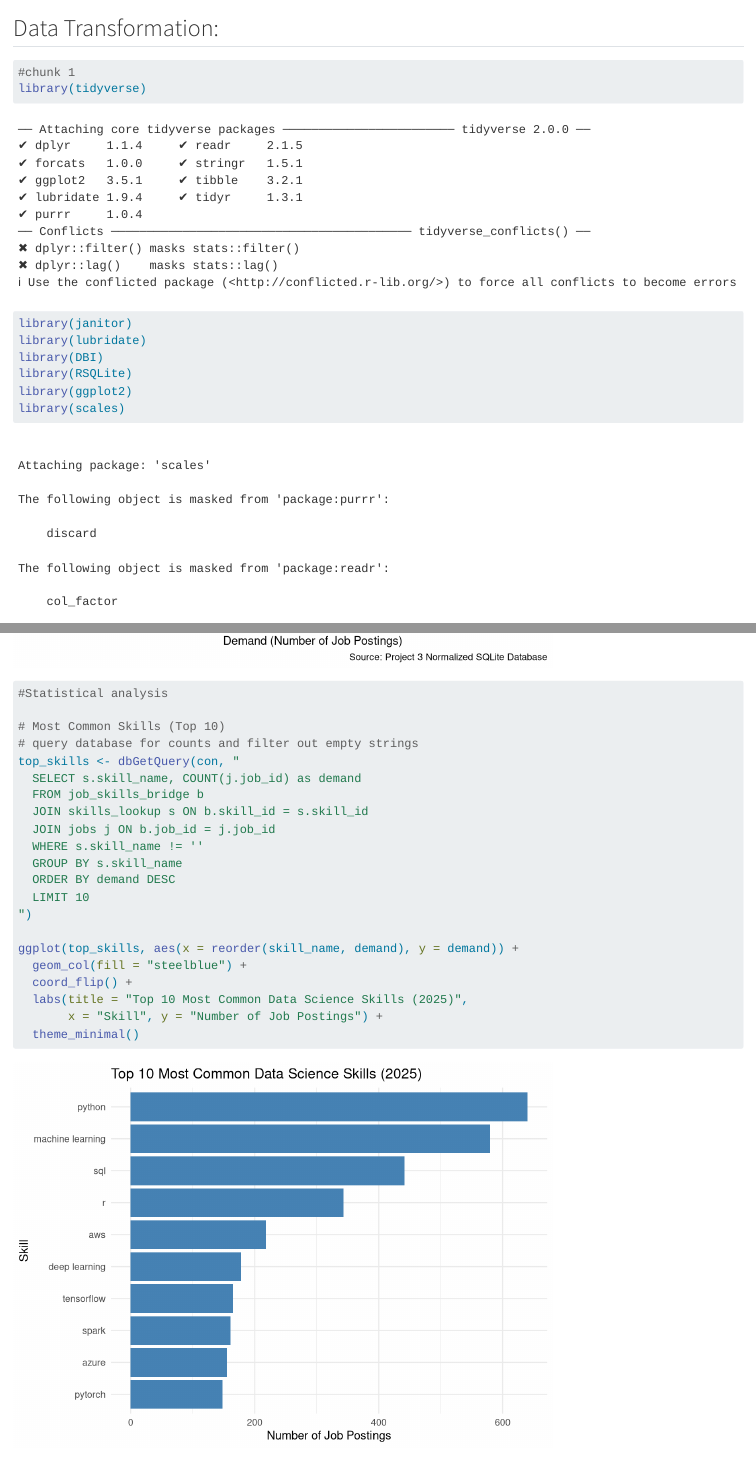
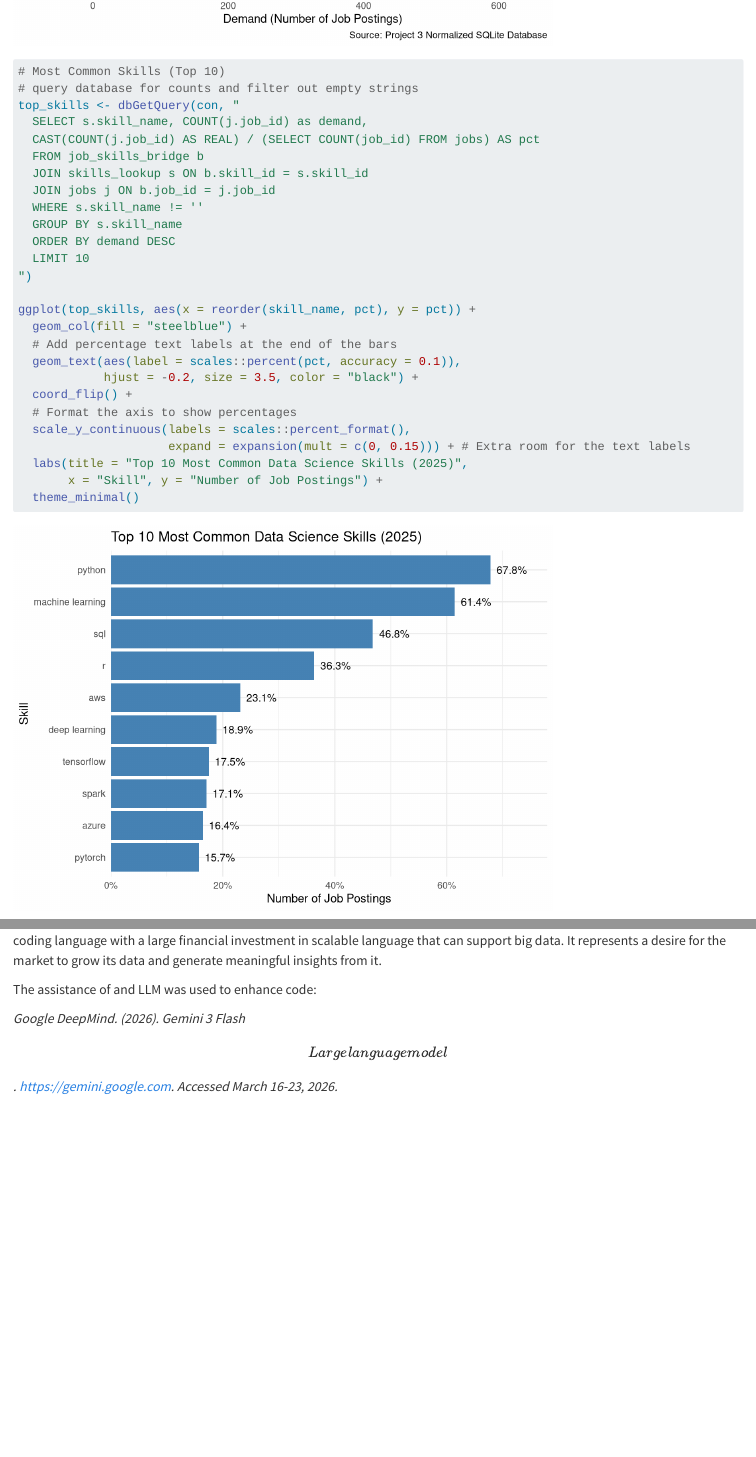
Before and after one commit to desithomas/607-Project-3, a Quarto document (Project_3.qmd): the page in a window 1100 px wide, from 1720 px down before the commit and from 4960 px down after it, and a second part further down, joined at a grey line. Rendered offline with R 4.5, knitr and Pandoc in place of Quarto, with nearby package versions; code that draws random numbers runs with fixed seeds of ours; long lines of code are wrapped; column names are cleaned by a stand-in for the janitor package.

Commit message:
DA: Updated barplot and text
Added percentages to barplot and updated text for broader context.

````diff
--- a/Project_3.qmd
+++ b/Project_3.qmd
@@ -69,7 +69,6 @@ In order to answer the question of which data science skills are most valued, we
 
 ```{r}
 
-#chunk 1
 library(tidyverse)
 library(janitor)
 library(lubridate)
@@ -180,12 +177,12 @@ ggplot(skill_valuation, aes(x = demand_count, y = avg_salary, label = skill_name
 
 ```{r}
 #| echo: true
-#Statistical analysis
 
 # Most Common Skills (Top 10)
 # query database for counts and filter out empty strings
 top_skills <- dbGetQuery(con, "
-  SELECT s.skill_name, COUNT(j.job_id) as demand
+  SELECT s.skill_name, COUNT(j.job_id) as demand,
+  CAST(COUNT(j.job_id) AS REAL) / (SELECT COUNT(job_id) FROM jobs) AS pct
   FROM job_skills_bridge b
   JOIN skills_lookup s ON b.skill_id = s.skill_id
   JOIN jobs j ON b.job_id = j.job_id
@@ -195,9 +192,15 @@ top_skills <- dbGetQuery(con, "
   LIMIT 10
 ")
 
-ggplot(top_skills, aes(x = reorder(skill_name, demand), y = demand)) +
+ggplot(top_skills, aes(x = reorder(skill_name, pct), y = pct)) +
   geom_col(fill = "steelblue") +
+  # Add percentage text labels at the end of the bars
+  geom_text(aes(label = scales::percent(pct, accuracy = 0.1)),
+            hjust = -0.2, size = 3.5, color = "black") +
   coord_flip() +
+  # Format the axis to show percentages
+  scale_y_continuous(labels = scales::percent_format(),
+                     expand = expansion(mult = c(0, 0.15))) + # Extra room for the text labels
   labs(title = "Top 10 Most Common Data Science Skills (2025)",
        x = "Skill", y = "Number of Job Postings") +
   theme_minimal()
@@ -235,0 +243,3 @@ These findings are incredibly interesting because it showcases how the market is
+The assistance of and LLM was used to enhance code:
+
+*Google DeepMind. (2026). Gemini 3 Flash \[Large language model\]. https://gemini.google.com. Accessed March 16-23, 2026.*
````
Also changed, not shown: Project_3.qmd (18 more changed lines).
